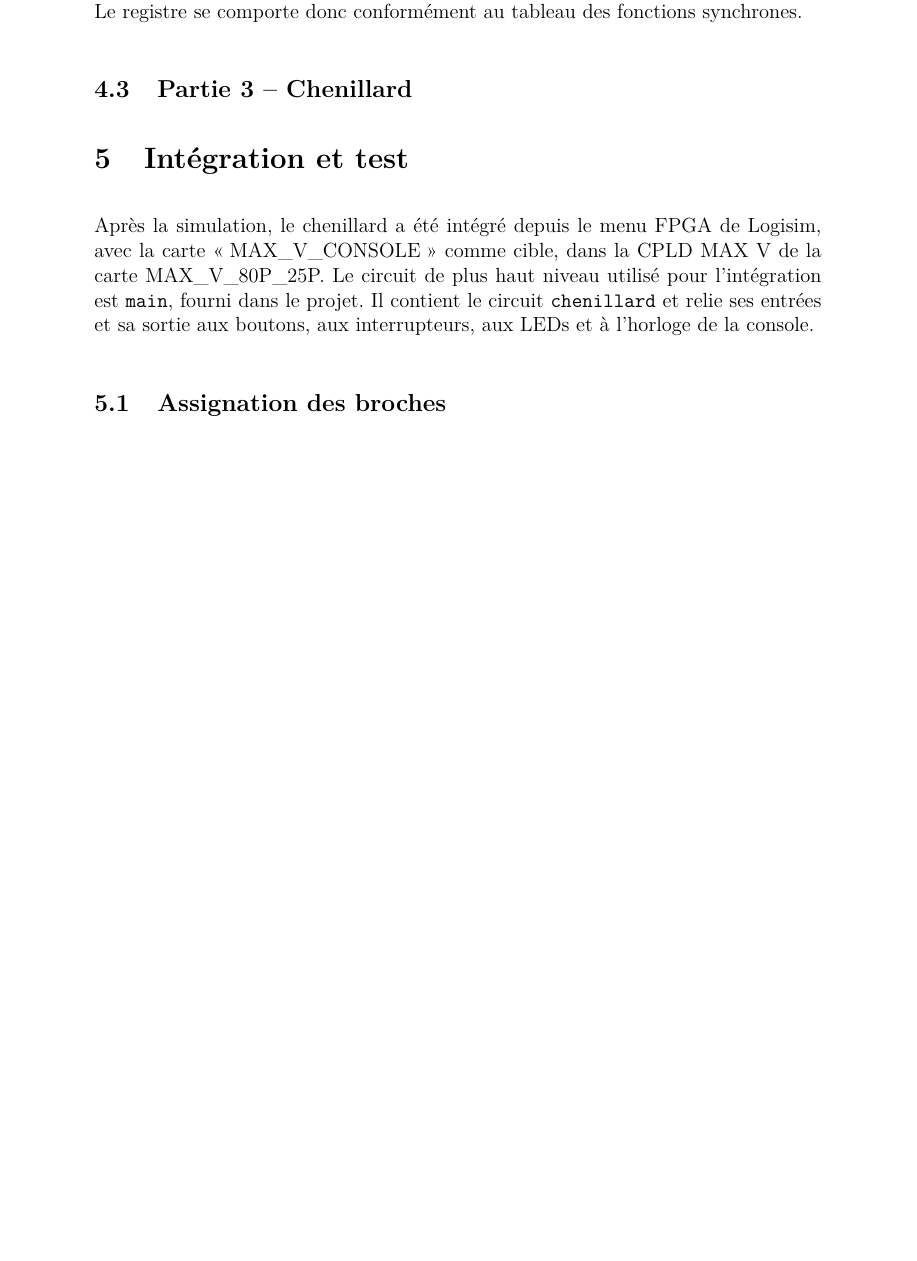
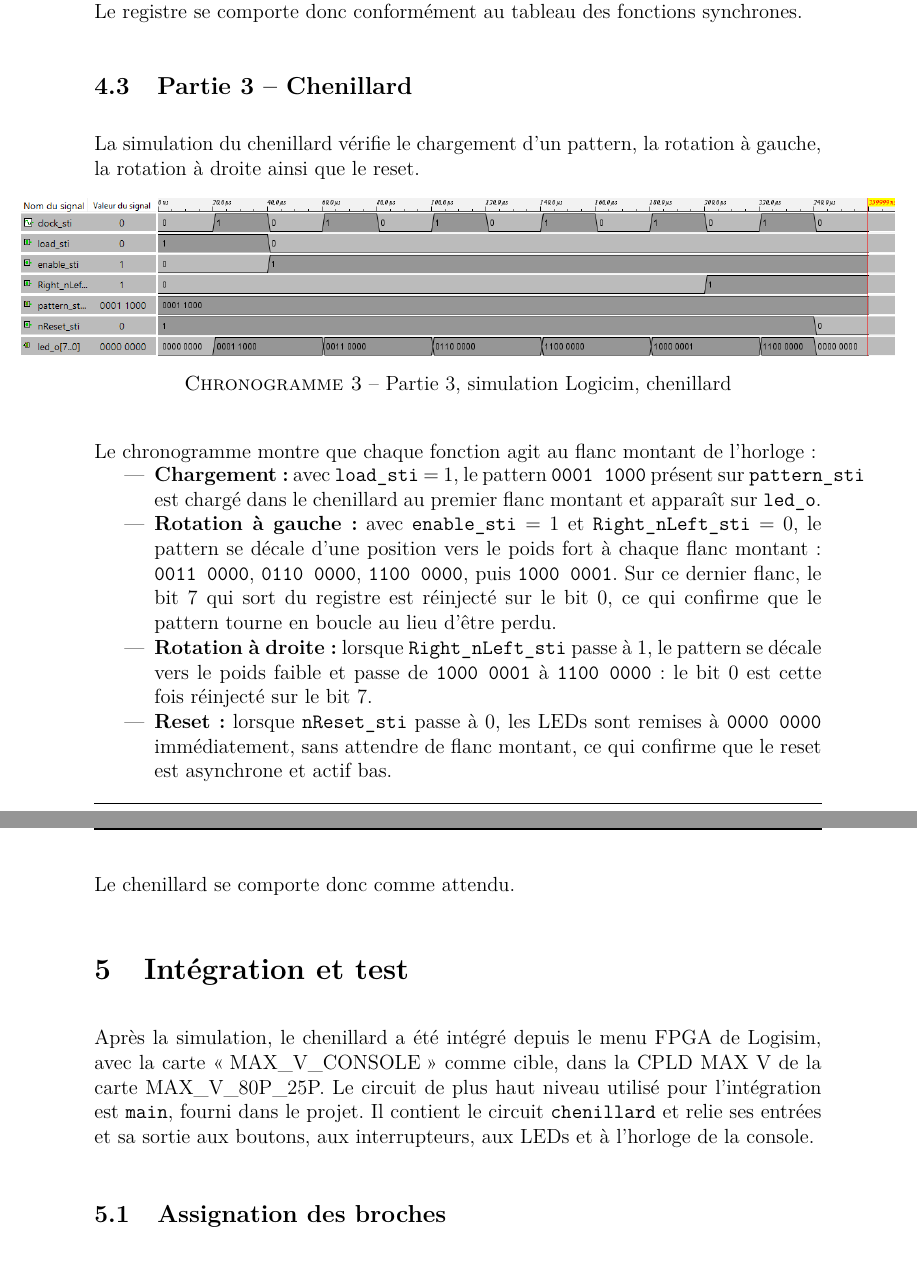
Before and after one commit to noah-missegue/syslog1-labo4-chenillard, a LaTeX document (labo4-chenillard.tex, which reads chapitres/Simulation.tex): part of page 10 of 12 before the commit and two parts of pages 10 and 11 of 13 after it, the two joined at a grey line, cut so that both start at the same text, the shorter picture padded with empty space. Compiled offline with pdfLaTeX.

Commit message:
ajout simulation partie 3

```diff
--- a/chapitres/Simulation.tex
+++ b/chapitres/Simulation.tex
@@ -36,9 +36,21 @@ Le registre se comporte donc conformément au tableau des fonctions synchrones.
 
 \subsection{Partie 3 -- Chenillard}
 
-% \begin{chronogramme}
-% 	\centering
-% 	\includegraphics[width=\textwidth]{./images/simulation-partie3.png}
-% 	\caption{Simulation du chenillard}
-% 	\label{fig:simu_p3}
-% \end{chronogramme}
+La simulation du chenillard vérifie le chargement d'un pattern, la rotation à gauche, la rotation à droite ainsi que le reset.
+
+\begin{chronogramme}
+	\centering
+	% image plus large que le texte, centrée en débordant dans les marges
+	\makebox[\textwidth][c]{\includegraphics[width=1.2\textwidth]{./images/simulation-partie3.png}}
+	\caption{Partie 3, simulation Logicim, chenillard}
+	\label{fig:simu_p3}
+\end{chronogramme}
+
+Le chronogramme montre que chaque fonction agit au flanc montant de l'horloge :
+\begin{itemize}
+	\item \textbf{Chargement :} avec \texttt{load\_sti} = 1, le pattern \texttt{0001 1000} présent sur \texttt{pattern\_sti} est chargé dans le chenillard au premier flanc montant et apparaît sur \texttt{led\_o}.
+	\item \textbf{Rotation à gauche :} avec \texttt{enable\_sti} = 1 et \texttt{Right\_nLeft\_sti} = 0, le pattern se décale d'une position vers le poids fort à chaque flanc montant : \texttt{0011 0000}, \texttt{0110 0000}, \texttt{1100 0000}, puis \texttt{1000 0001}. Sur ce dernier flanc, le bit 7 qui sort du registre est réinjecté sur le bit 0, ce qui confirme que le pattern tourne en boucle au lieu d'être perdu.
+	\item \textbf{Rotation à droite :} lorsque \texttt{Right\_nLeft\_sti} passe à 1, le pattern se décale vers le poids faible et passe de \texttt{1000 0001} à \texttt{1100 0000} : le bit 0 est cette fois réinjecté sur le bit 7.
+	\item \textbf{Reset :} lorsque \texttt{nReset\_sti} passe à 0, les LEDs sont remises à \texttt{0000 0000} immédiatement, sans attendre de flanc montant, ce qui confirme que le reset est asynchrone et actif bas.
+\end{itemize}
+Le chenillard se comporte donc comme attendu.
```
Also changed, not shown: chapitres/IntegrationEtTest.tex (+3 -1 lines), images/integration-assignation-donnee.png (deleted), images/simulation-partie3.png (added), labo4-chenillard.pdf.
